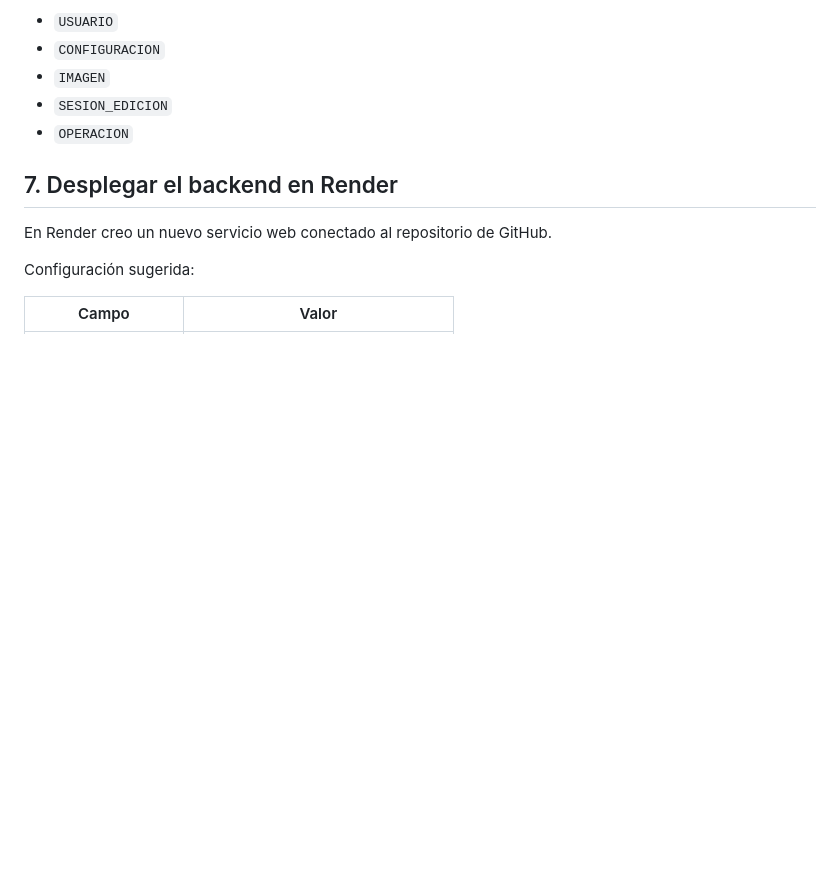
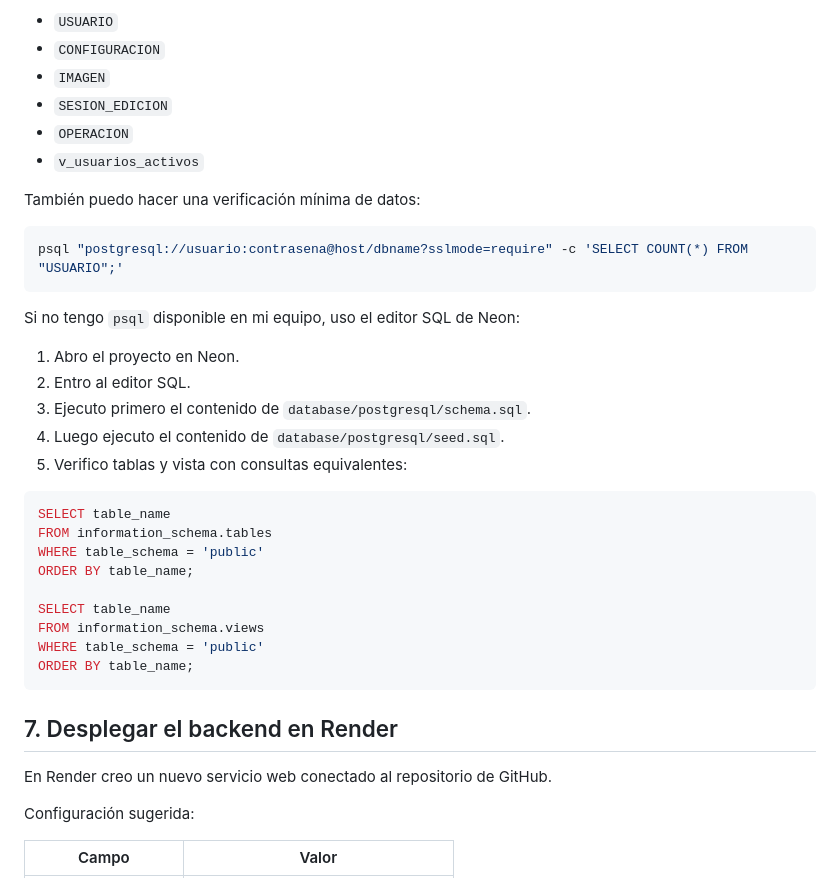
Before and after one commit to Tecno85/artify, a Markdown page: docs/tecnica/despliegue-fullstack-postgresql.md, the part around one of its changes. Drawn GitHub-style; blank space fills up the shorter version.

````diff
--- a/docs/tecnica/despliegue-fullstack-postgresql.md
+++ b/docs/tecnica/despliegue-fullstack-postgresql.md
@@ -98,6 +134,33 @@ Resultado esperado:
 - `IMAGEN`
 - `SESION_EDICION`
 - `OPERACION`
+- `v_usuarios_activos`
+
+También puedo hacer una verificación mínima de datos:
+
+```bash
+psql "postgresql://usuario:contrasena@host/dbname?sslmode=require" -c 'SELECT COUNT(*) FROM "USUARIO";'
+```
+
+Si no tengo `psql` disponible en mi equipo, uso el editor SQL de Neon:
+
+1. Abro el proyecto en Neon.
+2. Entro al editor SQL.
+3. Ejecuto primero el contenido de `database/postgresql/schema.sql`.
+4. Luego ejecuto el contenido de `database/postgresql/seed.sql`.
+5. Verifico tablas y vista con consultas equivalentes:
+
+```sql
+SELECT table_name
+FROM information_schema.tables
+WHERE table_schema = 'public'
+ORDER BY table_name;
+
+SELECT table_name
+FROM information_schema.views
+WHERE table_schema = 'public'
+ORDER BY table_name;
+```
 
 ## 7. Desplegar el backend en Render
 
````
Also changed, not shown: other parts of docs/tecnica/despliegue-fullstack-postgresql.md (+43 -7 lines).
